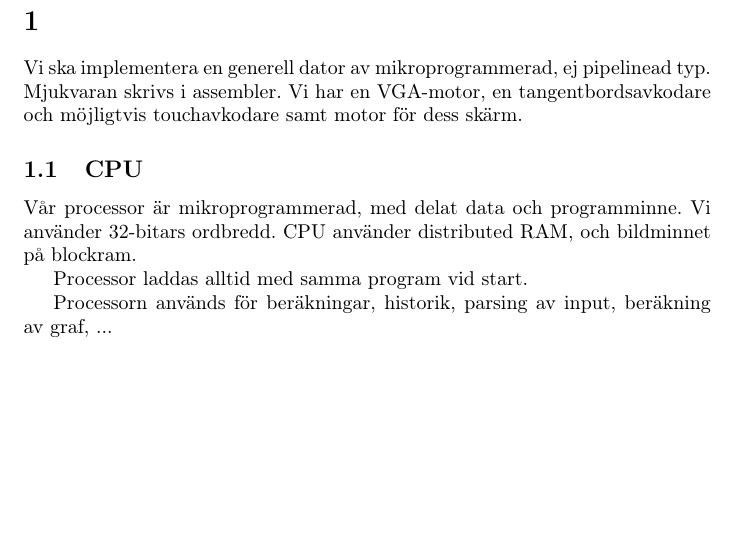
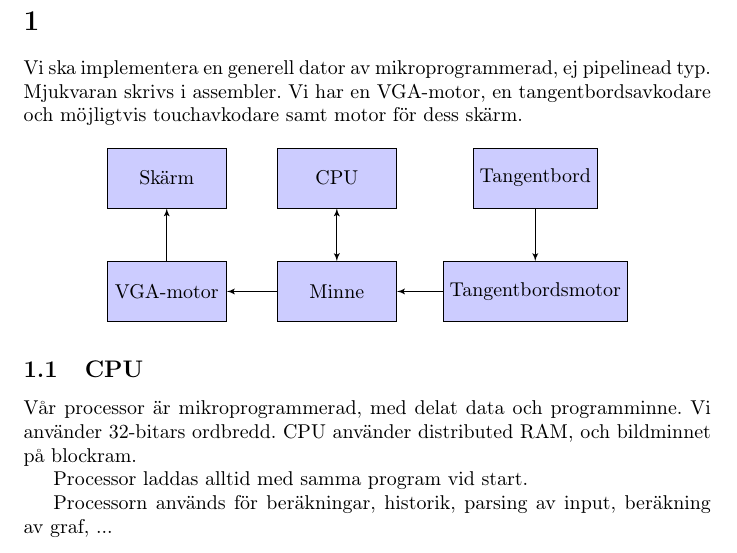
Before and after one commit to Jethro95/TSEA83_Graphing_Calculator, a LaTeX document (design/doc.tex): part of page 2 of 3, cut so that both start at the same text, the shorter picture padded with empty space. Compiled offline with pdfLaTeX.

Commit message:
Graph of high level hardware

```diff
--- a/design/doc.tex
+++ b/design/doc.tex
@@ -9,6 +9,9 @@
 
 %Concentrated lists
 \usepackage{mdwlist}
+
+\usepackage{tikz}
+\usetikzlibrary{shapes,arrows}
 
 
 %opening
@@ -23,6 +26,36 @@
 \section{}
 Vi ska implementera en generell dator av mikroprogrammerad, ej pipelinead typ. Mjukvaran skrivs i assembler. Vi har en VGA-motor, en tangentbordsavkodare och möjligtvis touchavkodare samt motor för dess skärm.
 
+\tikzstyle{block} = [draw, fill=blue!20, rectangle,
+minimum height=3em, minimum width=6em]
+\tikzstyle{sum} = [draw, fill=blue!20, circle, node distance=1cm]
+\tikzstyle{input} = [coordinate]
+\tikzstyle{output} = [coordinate]
+\tikzstyle{pinstyle} = [pin edge={to-,thin,black}]
+\begin{center}
+
+\begin{tikzpicture}[auto, node distance=2cm,>=latex']
+
+
+
+\node [block, node distance=2cm] (vga) {Skärm};
+\node [block, right of=vga, node distance=3cm] (cpu) {CPU};
+\node [block, below of=cpu, node distance=2cm] (memory) {Minne};
+\node [output, right of=cpu] (foo) {};
+
+
+\draw [<->] (cpu) -- node[near start]{} (memory);
+\node [block, right of=cpu, node distance=3.5cm] (keyboard) {Tangentbord};
+\node [block, below of=keyboard] (keyboarddriver) {Tangentbordsmotor};
+
+\draw [->] (keyboarddriver) -- node {} (memory);
+\draw [->] (keyboard) -- node {} (keyboarddriver);
+
+\node [block, node distance=3cm, left of=memory] (driver) {VGA-motor};
+\draw [->] (memory) -- node {} (driver);
+\draw [->] (driver) -- node {} (vga);
+\end{tikzpicture}
+\end{center}
 \subsection{CPU}
 Vår processor är mikroprogrammerad, med delat data och programminne. Vi använder 32-bitars ordbredd. CPU använder distributed RAM, och bildminnet på blockram.
 
```
Also changed, not shown: design/doc.pdf.
